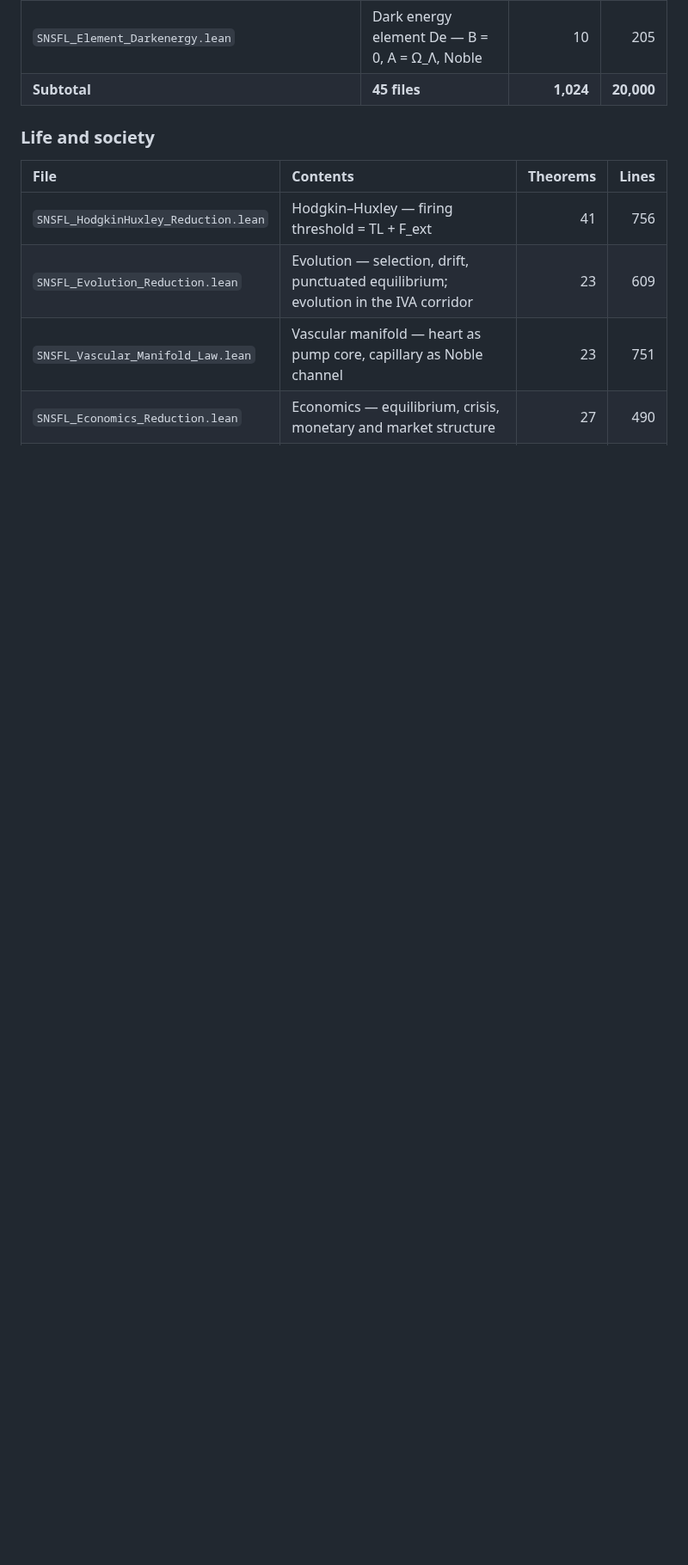
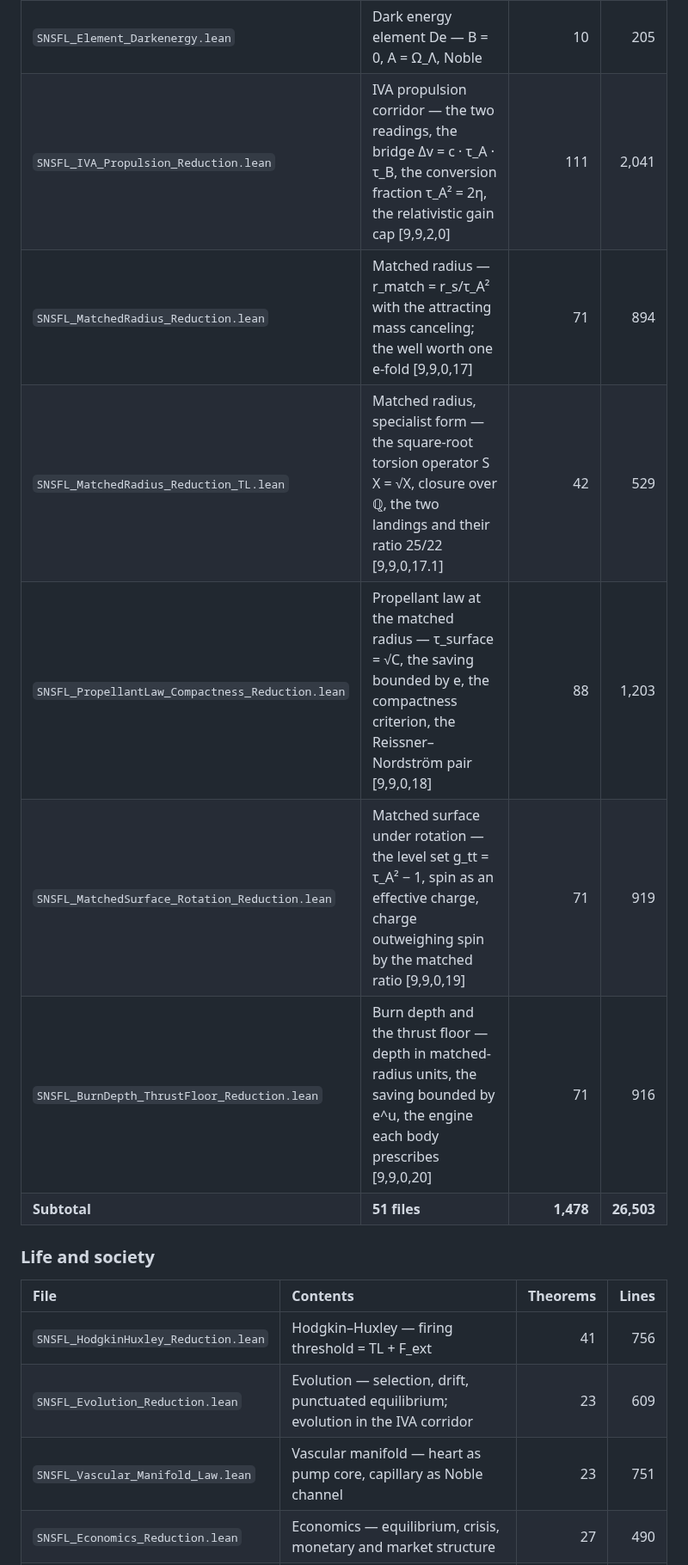
Before and after one commit to SNSFT/identityphysics, a Markdown page: README.md, the part around one of its changes. Shown at 86% size. Drawn GitHub-style; blank space fills up the shorter version.

Commit message:
Update README with new version date and statistics
Updated the README version date and adjusted theorem counts and line numbers in various sections.

```diff
--- a/README.md
+++ b/README.md
@@ -110,7 +110,13 @@ Anyone can reproduce the result with two commands; see [Verify it yourself](#ver
 | `SNSFL_GC_IMatter_TLCell_Matter.lean` | IMatter™ — TL-cell matter: Earth (PREM), Moon and Mars to measured mean density and moment of inertia; dense core below 2/5; settling stops [9,9,3,27] | 28 | 486 |
 | `SNSFL_CriticalTopology_Reduction.lean` | Critical topology (Lin et al. 2026) — the gap closes where B = P; the 0.5 entanglement mode is the same balance | 21 | 423 |
 | `SNSFL_Element_Darkenergy.lean` | Dark energy element De — B = 0, A = Ω_Λ, Noble | 10 | 205 |
-| **Subtotal** | **45 files** | **1,024** | **20,000** |
+| `SNSFL_IVA_Propulsion_Reduction.lean` | IVA propulsion corridor — the two readings, the bridge Δv = c · τ_A · τ_B, the conversion fraction τ_A² = 2η, the relativistic gain cap [9,9,2,0] | 111 | 2,041 |
+| `SNSFL_MatchedRadius_Reduction.lean` | Matched radius — r_match = r_s/τ_A² with the attracting mass canceling; the well worth one e-fold [9,9,0,17] | 71 | 894 |
+| `SNSFL_MatchedRadius_Reduction_TL.lean` | Matched radius, specialist form — the square-root torsion operator S X = √X, closure over ℚ, the two landings and their ratio 25/22 [9,9,0,17.1] | 42 | 529 |
+| `SNSFL_PropellantLaw_Compactness_Reduction.lean` | Propellant law at the matched radius — τ_surface = √C, the saving bounded by e, the compactness criterion, the Reissner–Nordström pair [9,9,0,18] | 88 | 1,203 |
+| `SNSFL_MatchedSurface_Rotation_Reduction.lean` | Matched surface under rotation — the level set g_tt = τ_A² − 1, spin as an effective charge, charge outweighing spin by the matched ratio [9,9,0,19] | 71 | 919 |
+| `SNSFL_BurnDepth_ThrustFloor_Reduction.lean` | Burn depth and the thrust floor — depth in matched-radius units, the saving bounded by e^u, the engine each body prescribes [9,9,0,20] | 71 | 916 |
+| **Subtotal** | **51 files** | **1,478** | **26,503** |
 
 ### Life and society
 
```
Also changed, not shown: other parts of README.md (+19 -12 lines).
